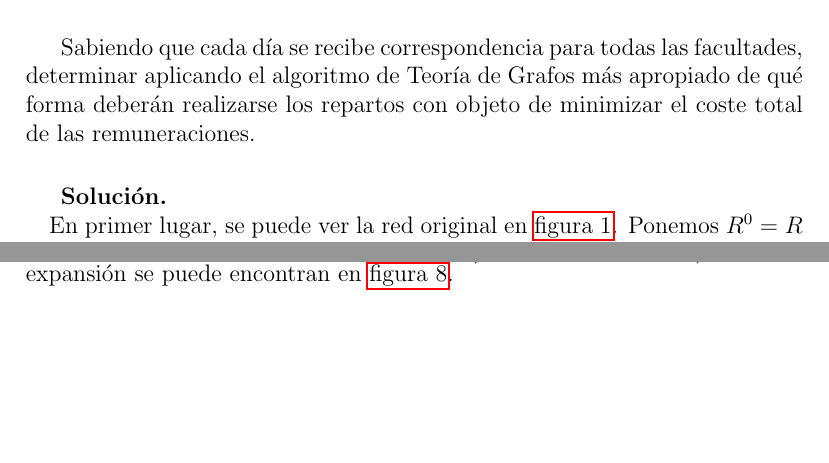
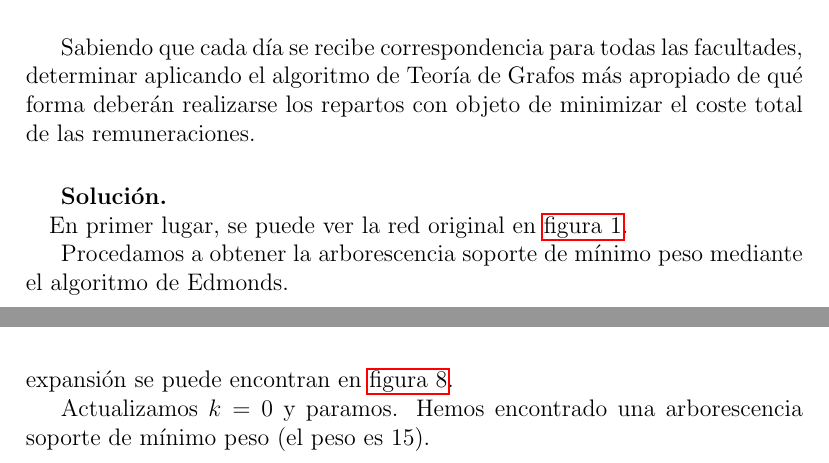
Before and after one commit to Serabe/Homeworks, a LaTeX document (src/ocg/vh2.tex): two parts of pages 1 and 3 of 4 before the commit and two parts of pages 1 and 4 of 4 after it, joined at a grey line, cut so that both start at the same text, the shorter picture padded with empty space. Compiled offline with pdfLaTeX.

Commit message:
Finished ocg:vh2.pdf

```diff
--- a/src/ocg/vh2.tex
+++ b/src/ocg/vh2.tex
@@ -59,6 +59,10 @@ minimizar el coste total de las remuneraciones.
 \label{fig:vh2-01}
 \end{figure}
 En primer lugar, se puede ver la red original en \autoref{fig:vh2-01}.
+
+Procedamos a obtener la arborescencia soporte de mínimo peso mediante
+el algoritmo de Edmonds.
+
 Ponemos $R^0=R$ y $k=0$. Calculamos $T_{R^0}$, el cual se puede
 observar en \autoref{fig:vh2-02}. Como se puede ver, hay dos
 ciclos.
```
Also changed, not shown: src/ocg/vh2.tex (3 more changed lines), 2 other files.
